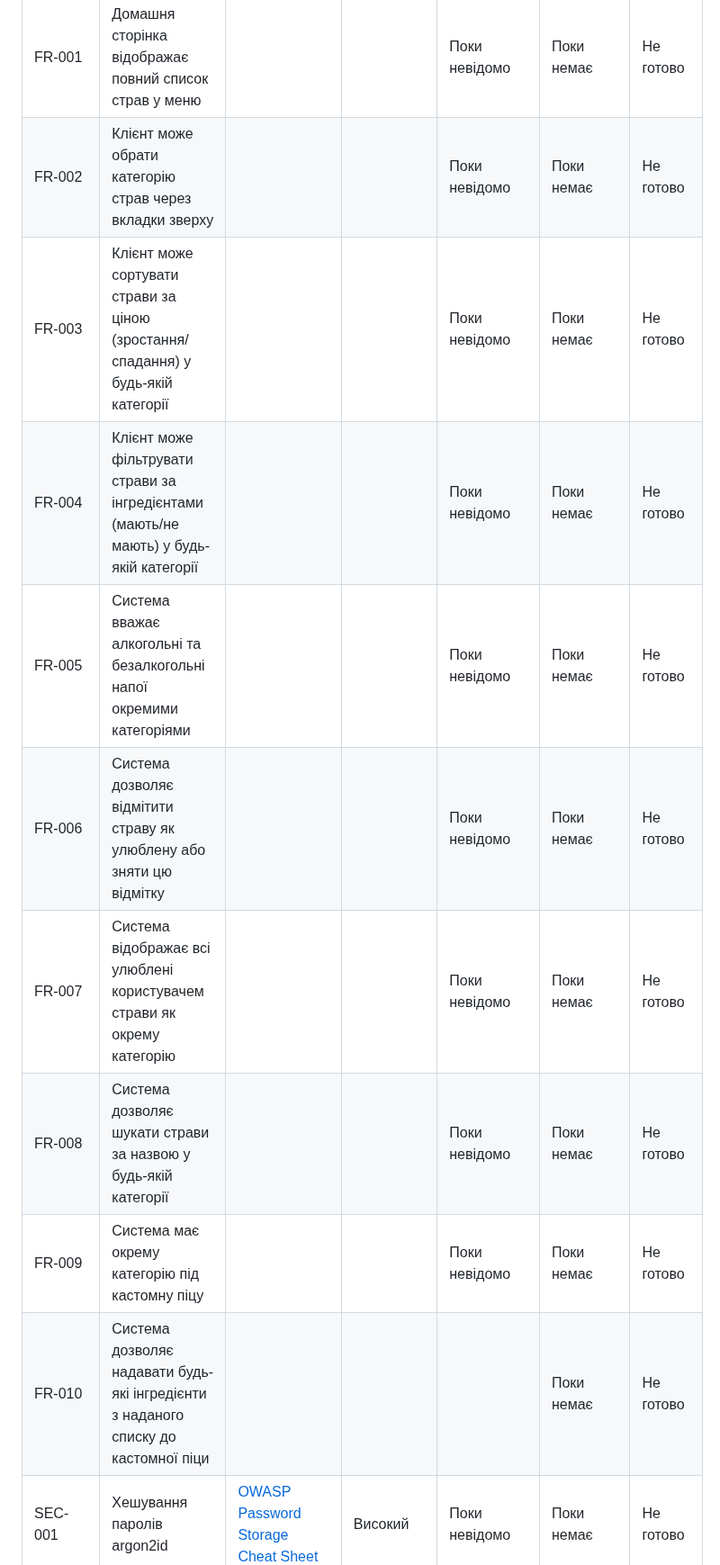
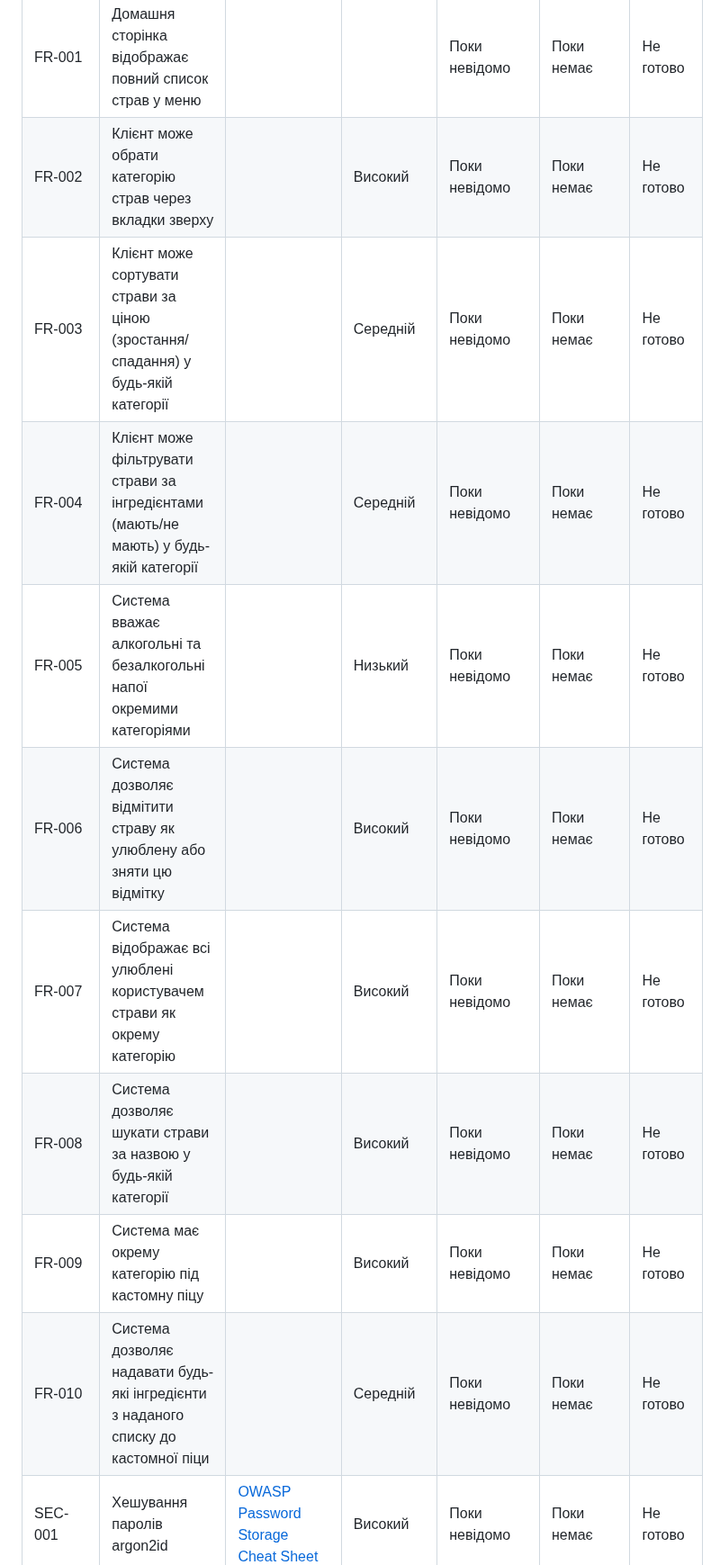
Before and after one commit to ukma-cs-ssdm-2025/punkcoders, a Markdown page: rtm.md, the part around the change. Shown at 90% size. Drawn GitHub-style.

```diff
--- a/rtm.md
+++ b/rtm.md
@@ -2,15 +2,15 @@
 |ID Вимоги|Опис вимоги|Джерело|Пріоритет|Компонент дизайну|Тестовий випадок|Статус|
 |---------|-----------|-------|---------|-----------------|----------------|------|
 |FR-001|Домашня сторінка відображає повний список страв у меню|||Поки невідомо|Поки немає|Не готово|
-|FR-002|Клієнт може обрати категорію страв через вкладки зверху|||Поки невідомо|Поки немає|Не готово|
-|FR-003|Клієнт може сортувати страви за ціною (зростання/спадання) у будь-якій категорії|||Поки невідомо|Поки немає|Не готово|
-|FR-004|Клієнт може фільтрувати страви за інгредієнтами (мають/не мають) у будь-якій категорії|||Поки невідомо|Поки немає|Не готово|
-|FR-005|Система вважає алкогольні та безалкогольні напої окремими категоріями|||Поки невідомо|Поки немає|Не готово|
-|FR-006|Система дозволяє відмітити страву як улюблену або зняти цю відмітку|||Поки невідомо|Поки немає|Не готово|
-|FR-007|Система відображає всі улюблені користувачем страви як окрему категорію|||Поки невідомо|Поки немає|Не готово|
-|FR-008|Система дозволяє шукати страви за назвою у будь-якій категорії|||Поки невідомо|Поки немає|Не готово|
-|FR-009|Система має окрему категорію під кастомну піцу|||Поки невідомо|Поки немає|Не готово|
-|FR-010|Система дозволяє надавати будь-які інгредієнти з наданого списку до кастомної піци||||Поки немає|Не готово|
+|FR-002|Клієнт може обрати категорію страв через вкладки зверху||Високий|Поки невідомо|Поки немає|Не готово|
+|FR-003|Клієнт може сортувати страви за ціною (зростання/спадання) у будь-якій категорії||Середній|Поки невідомо|Поки немає|Не готово|
+|FR-004|Клієнт може фільтрувати страви за інгредієнтами (мають/не мають) у будь-якій категорії||Середній|Поки невідомо|Поки немає|Не готово|
+|FR-005|Система вважає алкогольні та безалкогольні напої окремими категоріями||Низький|Поки невідомо|Поки немає|Не готово|
+|FR-006|Система дозволяє відмітити страву як улюблену або зняти цю відмітку||Високий|Поки невідомо|Поки немає|Не готово|
+|FR-007|Система відображає всі улюблені користувачем страви як окрему категорію||Високий|Поки невідомо|Поки немає|Не готово|
+|FR-008|Система дозволяє шукати страви за назвою у будь-якій категорії||Високий|Поки невідомо|Поки немає|Не готово|
+|FR-009|Система має окрему категорію під кастомну піцу||Високий|Поки невідомо|Поки немає|Не готово|
+|FR-010|Система дозволяє надавати будь-які інгредієнти з наданого списку до кастомної піци||Середній|Поки невідомо|Поки немає|Не готово|
 | SEC-001 | Хешування паролів argon2id | [OWASP Password Storage Cheat Sheet](https://cheatsheetseries.owasp.org/cheatsheets/Password_Storage_Cheat_Sheet.html) | Високий | Поки невідомо | Поки немає | Не готово |
 | SEC-002 | Тільки HTTPS та TLS 1.2 | [OWASP Transport Layer Protection Cheat Sheet](https://cheatsheetseries.owasp.org/cheatsheets/Transport_Layer_Protection_Cheat_Sheet.html?utm_source=chatgpt.com) | Високий | Поки невідомо | Поки немає | Не готово |
 | SEC-003 | Підтримка TLS 1.3 | [OWASP Transport Layer Protection Cheat Sheet](https://cheatsheetseries.owasp.org/cheatsheets/Transport_Layer_Protection_Cheat_Sheet.html?utm_source=chatgpt.com) | Високий | Поки невідомо | Поки немає | Не готово |
```
